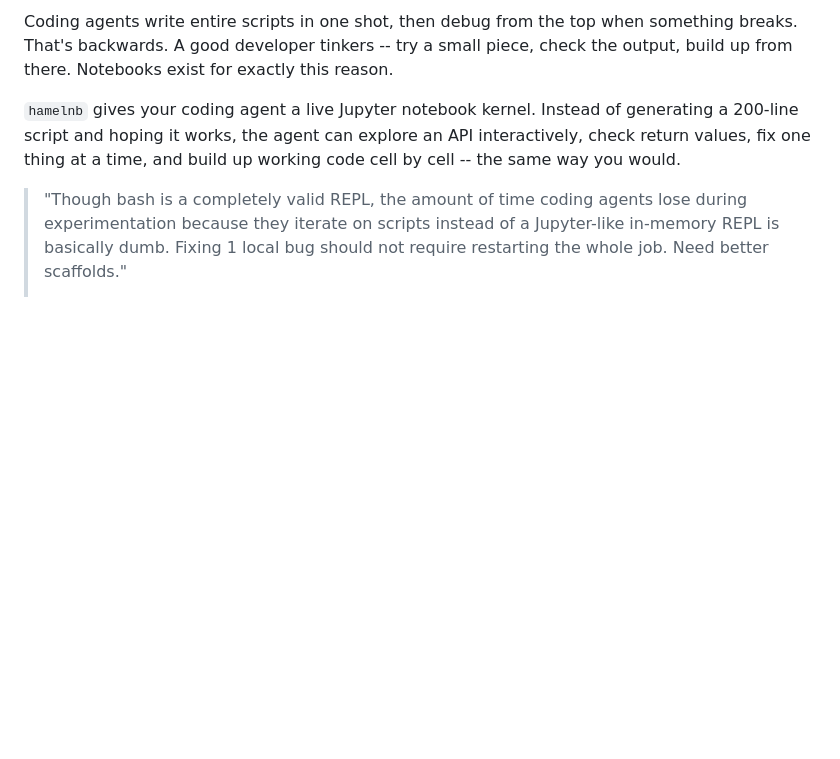
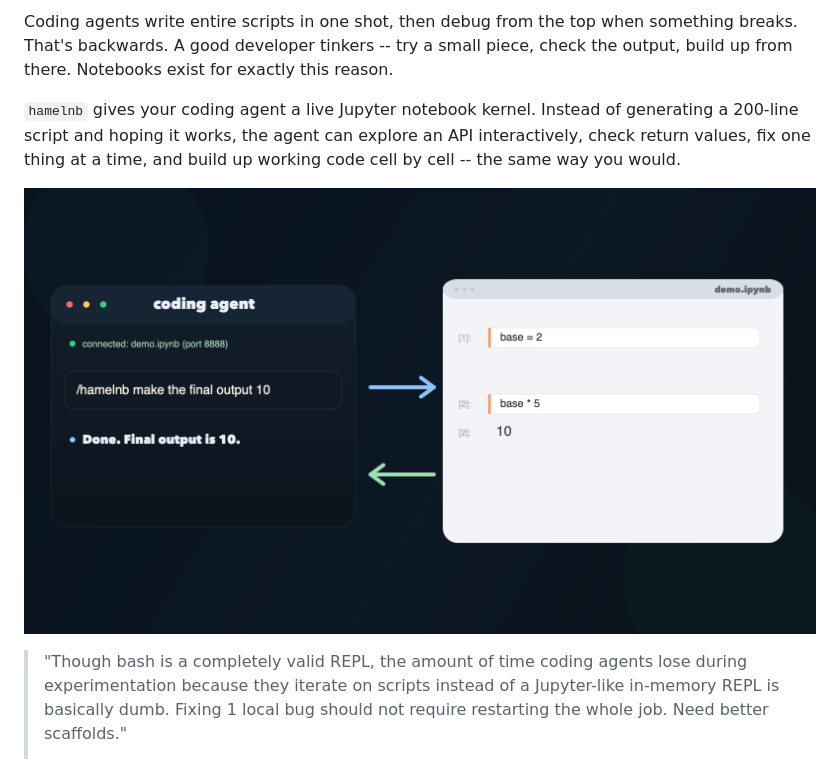
Before and after one commit to hamelsmu/hamelnb, a Markdown page: README.md, the part around the change. Drawn GitHub-style; blank space fills up the shorter version.

Commit message:
Add graphic to README

```diff
--- a/README.md
+++ b/README.md
@@ -6,6 +6,8 @@
 Coding agents write entire scripts in one shot, then debug from the top when something breaks. That's backwards. A good developer tinkers -- try a small piece, check the output, build up from there. Notebooks exist for exactly this reason.
 
 `hamelnb` gives your coding agent a live Jupyter notebook kernel. Instead of generating a 200-line script and hoping it works, the agent can explore an API interactively, check return values, fix one thing at a time, and build up working code cell by cell -- the same way you would.
+
+![hamelnb graphic](assets/hamelnb-live-kernel-graphic.png)
 
 > "Though bash is a completely valid REPL, the amount of time coding agents lose during experimentation because they iterate on scripts instead of a Jupyter-like in-memory REPL is basically dumb. Fixing 1 local bug should not require restarting the whole job. Need better scaffolds."
 >
```
